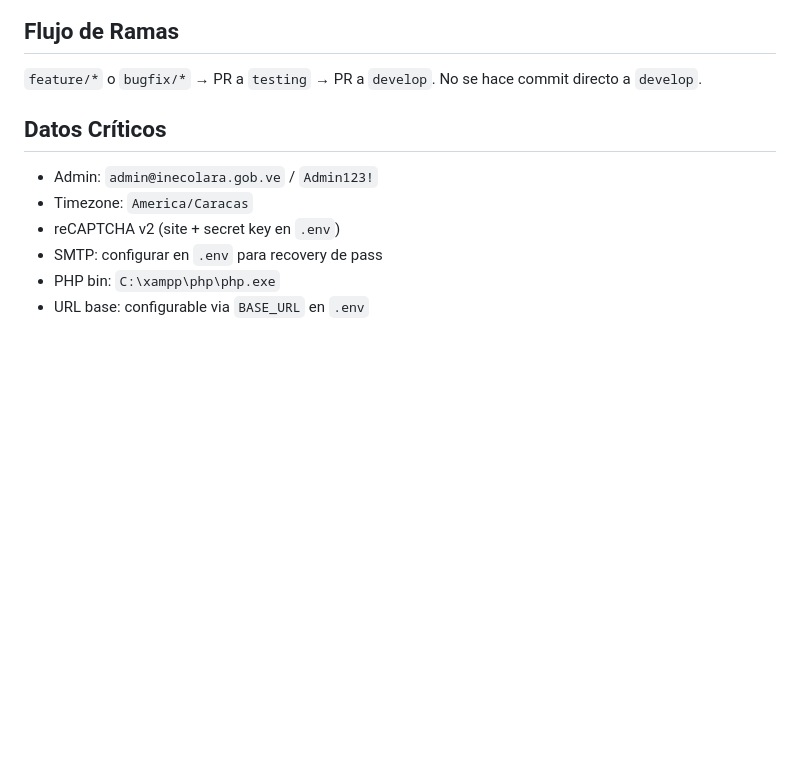
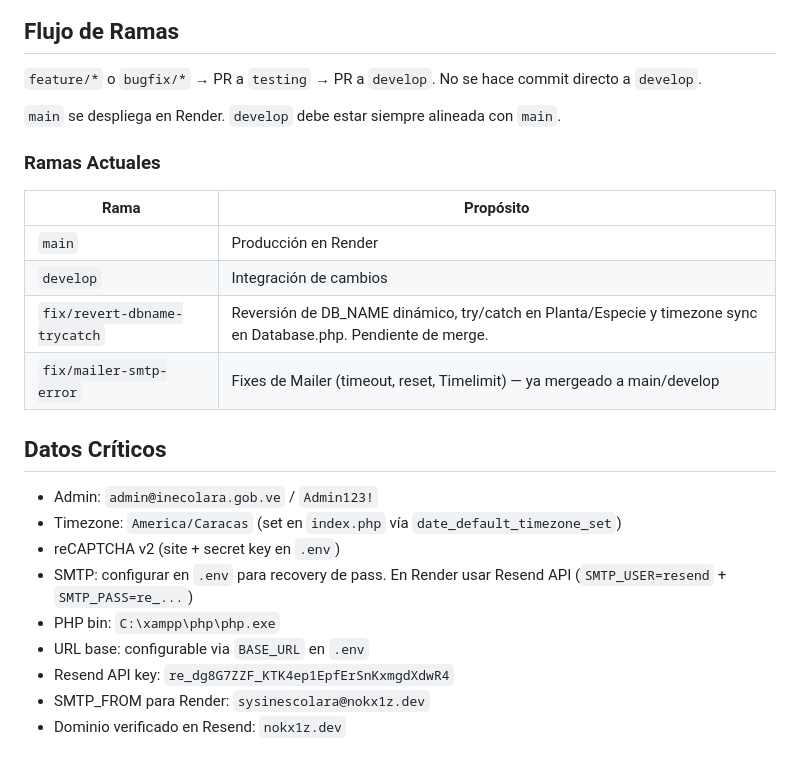
Before and after one commit to Team-Project-Org-2025/sys-inescolara, a Markdown page: SPEC.md, the part around one of its changes. Rendered like a GitHub page; blank space fills up the shorter version.

```diff
--- a/SPEC.md
+++ b/SPEC.md
@@ -257,10 +278,23 @@ Control de inventario, ventas, producción, lotes, insumos, trabajadores, tareas
 ## Flujo de Ramas
 `feature/*` o `bugfix/*` → PR a `testing` → PR a `develop`. No se hace commit directo a `develop`.
 
+`main` se despliega en Render. `develop` debe estar siempre alineada con `main`.
+
+### Ramas Actuales
+| Rama | Propósito |
+|------|-----------|
+| `main` | Producción en Render |
+| `develop` | Integración de cambios |
+| `fix/revert-dbname-trycatch` | Reversión de DB_NAME dinámico, try/catch en Planta/Especie y timezone sync en Database.php. Pendiente de merge. |
+| `fix/mailer-smtp-error` | Fixes de Mailer (timeout, reset, Timelimit) — ya mergeado a main/develop |
+
 ## Datos Críticos
 - Admin: `admin@inecolara.gob.ve` / `Admin123!`
-- Timezone: `America/Caracas`
+- Timezone: `America/Caracas` (set en `index.php` vía `date_default_timezone_set`)
 - reCAPTCHA v2 (site + secret key en `.env`)
-- SMTP: configurar en `.env` para recovery de pass
+- SMTP: configurar en `.env` para recovery de pass. En Render usar Resend API (`SMTP_USER=resend` + `SMTP_PASS=re_...`)
 - PHP bin: `C:\xampp\php\php.exe`
 - URL base: configurable via `BASE_URL` en `.env`
+- Resend API key: `re_dg8G7ZZF_KTK4ep1EpfErSnKxmgdXdwR4`
+- SMTP_FROM para Render: `sysinescolara@nokx1z.dev`
+- Dominio verificado en Resend: `nokx1z.dev`
```
Also changed, not shown: other parts of SPEC.md (+21 -0 lines).
